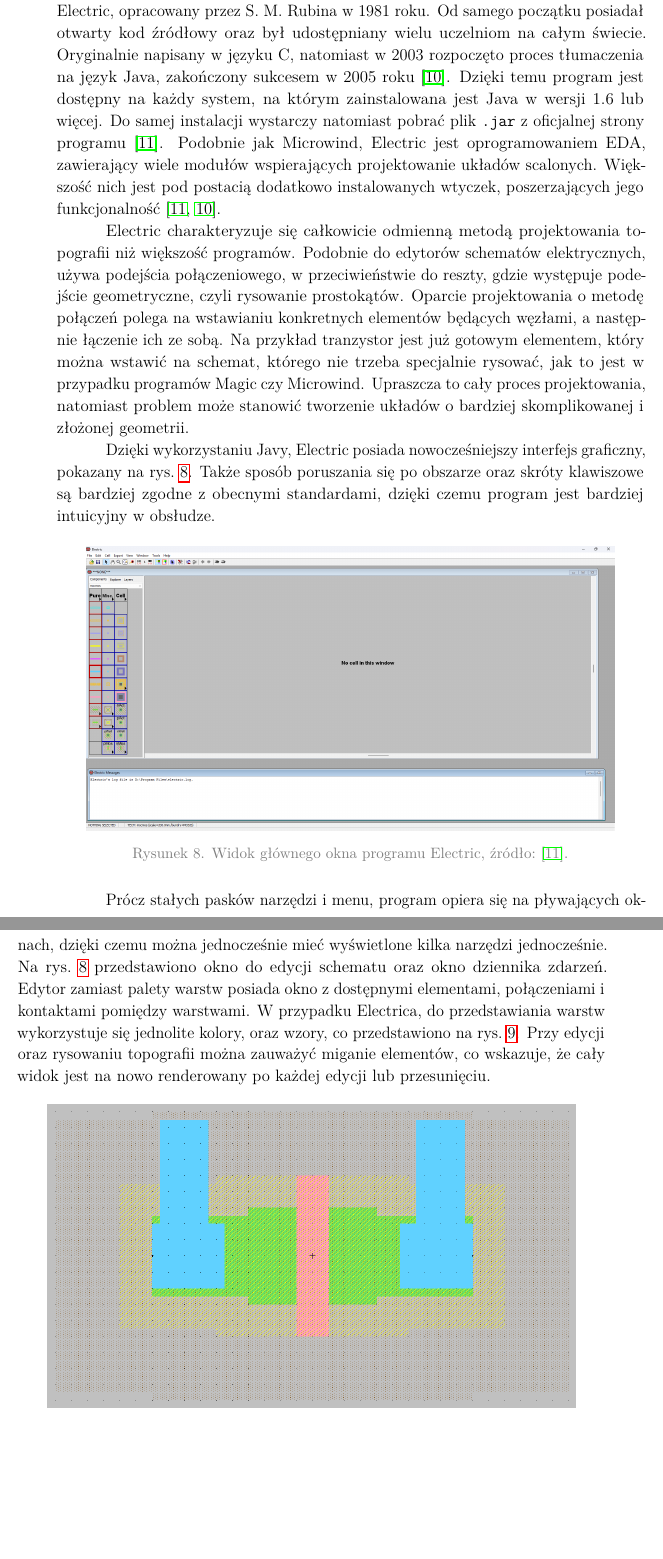
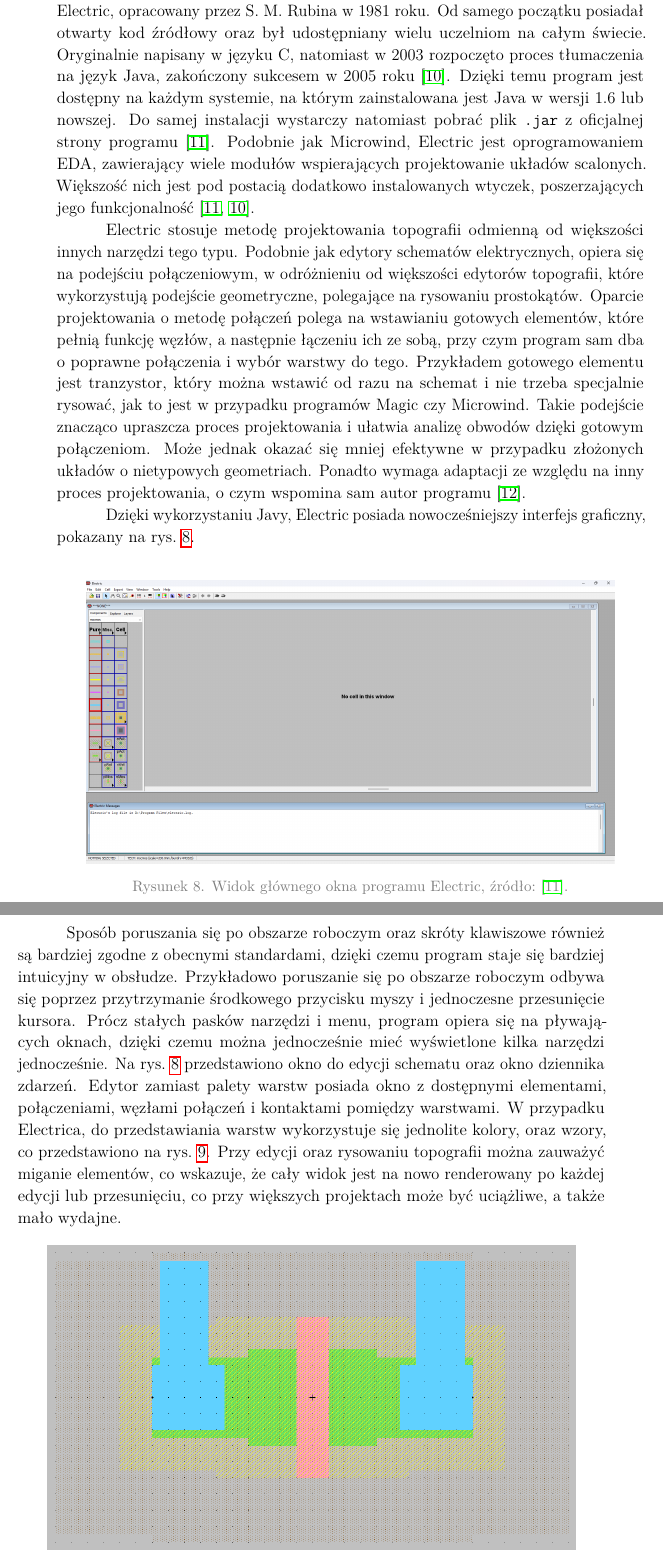
Before and after one commit to mddzi77/md_engineering_thesis, a LaTeX document (src/main.tex, which reads src/chapters/chapter2/electric.tex): two parts of pages 13 and 14 of 16, joined at a grey line, cut so that both start at the same text, the shorter picture padded with empty space. Compiled offline with pdfLaTeX.

Commit message:
- drobne dodatki to electrica

```diff
--- a/src/chapters/chapter2/electric.tex
+++ b/src/chapters/chapter2/electric.tex
@@ -6,25 +6,35 @@ Od samego początku posiadał otwarty kod źródłowy
 oraz był udostępniany wielu uczelniom na całym świecie.
 Oryginalnie napisany w języku C,
 natomiast w 2003 rozpoczęto proces tłumaczenia na język Java, zakończony sukcesem w 2005 roku~\cite{electric_gnu}.
-Dzięki temu program jest dostępny na każdy system,
-na którym zainstalowana jest Java w wersji 1.6 lub więcej.
+Dzięki temu program jest dostępny na każdym systemie,
+na którym zainstalowana jest Java w wersji 1.6 lub nowszej.
 Do samej instalacji wystarczy natomiast pobrać plik \texttt{.jar} z oficjalnej strony programu~\cite{electric_sfs}.
 Podobnie jak Microwind, Electric jest oprogramowaniem EDA, zawierający wiele modułów wspierających projektowanie układów scalonych.
 Większość nich jest pod postacią dodatkowo instalowanych wtyczek,
 poszerzających jego funkcjonalność~\cite{electric_sfs, electric_gnu}.\\
-\indent Electric charakteryzuje się całkowicie odmienną metodą projektowania topografii niż większość programów.
-Podobnie do edytorów schematów elektrycznych, używa podejścia połączeniowego,
-w przeciwieństwie do reszty, gdzie występuje podejście geometryczne, czyli rysowanie prostokątów.
-Oparcie projektowania o metodę połączeń polega na wstawianiu konkretnych elementów będących węzłami,
-a następnie łączenie ich ze sobą.
-Na przykład tranzystor jest już gotowym elementem, który można wstawić na schemat,
-którego nie trzeba specjalnie rysować, jak to jest w przypadku programów Magic czy Microwind.
-Upraszcza to cały proces projektowania,
-natomiast problem może stanowić tworzenie układów o bardziej skomplikowanej i złożonej geometrii.\\
+%\indent Electric charakteryzuje się całkowicie odmienną metodą projektowania topografii niż większość programów.
+\indent Electric stosuje metodę projektowania topografii odmienną od większości innych narzędzi tego typu.
+Podobnie jak edytory schematów elektrycznych, opiera się na podejściu połączeniowym,
+%w przeciwieństwie do reszty, gdzie występuje podejście geometryczne, czyli rysowanie prostokątów.
+w odróżnieniu od większości edytorów topografii, które wykorzystują podejście geometryczne,
+polegające na rysowaniu prostokątów.
+Oparcie projektowania o metodę połączeń polega na wstawianiu gotowych elementów,
+które pełnią funkcję węzłów, %będących węzłami,
+a następnie łączeniu ich ze sobą, przy czym program sam dba o poprawne połączenia i wybór warstwy do tego.
+%Na przykład tranzystor jest już gotowym elementem,
+Przykładem gotowego elementu jest tranzystor,
+który można wstawić od razu na schemat
+i nie trzeba specjalnie rysować, jak to jest w przypadku programów Magic czy Microwind.
+%Podejście to upraszcza znacząco proces projektowania oraz ułatwia analizę obwodu dzięki gotowym połączeniom,
+Takie podejście znacząco upraszcza proces projektowania i ułatwia analizę obwodów dzięki gotowym połączeniom.
+%natomiast może być to mniej efektywne w przypadku złożonych układów o nietypowych geometriach
+Może jednak okazać się mniej efektywne w przypadku złożonych układów o nietypowych geometriach.
+%oraz wymagać ponownej nauki dla osób przyzwyczajonych do innych programów,
+Ponadto wymaga adaptacji ze względu na inny proces projektowania,
+o czym wspomina sam autor programu~\cite{electric_computer_aids}.\\
+%natomiast problem może stanowić tworzenie układów o bardziej skomplikowanej i złożonej geometrii.\\
 \indent Dzięki wykorzystaniu Javy, Electric posiada nowocześniejszy interfejs graficzny,
 pokazany na rys.~\ref{fig:electric_okno}.
-Także sposób poruszania się po obszarze oraz skróty klawiszowe są bardziej zgodne z obecnymi standardami,
-dzięki czemu program jest bardziej intuicyjny w obsłudze.
 
 \begin{figure}[h]
     \centering
@@ -33,14 +43,20 @@ dzięki czemu program jest bardziej intuicyjny w obsłudze.
     \label{fig:electric_okno}
 \end{figure}
 
+Sposób poruszania się po obszarze roboczym oraz skróty klawiszowe również są bardziej zgodne z obecnymi standardami,
+dzięki czemu program staje się bardziej intuicyjny w obsłudze.
+Przykładowo poruszanie się po obszarze roboczym odbywa się poprzez przytrzymanie środkowego przycisku myszy
+i jednoczesne przesunięcie kursora.
 Prócz stałych pasków narzędzi i menu, program opiera się na pływających oknach,
 dzięki czemu można jednocześnie mieć wyświetlone kilka narzędzi jednocześnie.
 Na rys.~\ref{fig:electric_okno} przedstawiono okno do edycji schematu oraz okno dziennika zdarzeń.
-Edytor zamiast palety warstw posiada okno z dostępnymi elementami, połączeniami i kontaktami pomiędzy warstwami.
+Edytor zamiast palety warstw posiada okno z dostępnymi elementami, połączeniami, węzłami połączeń
+i kontaktami pomiędzy warstwami.
 W przypadku Electrica, do przedstawiania warstw wykorzystuje się jednolite kolory, oraz wzory,
 co przedstawiono na rys.~\ref{fig:electric_tran}.
 Przy edycji oraz rysowaniu topografii można zauważyć miganie elementów,
-co wskazuje, że cały widok jest na nowo renderowany po każdej edycji lub przesunięciu.
+co wskazuje, że cały widok jest na nowo renderowany po każdej edycji lub przesunięciu,
+co przy większych projektach może być uciążliwe, a także mało wydajne.
 
 \begin{figure}[h]
     \centering
```
